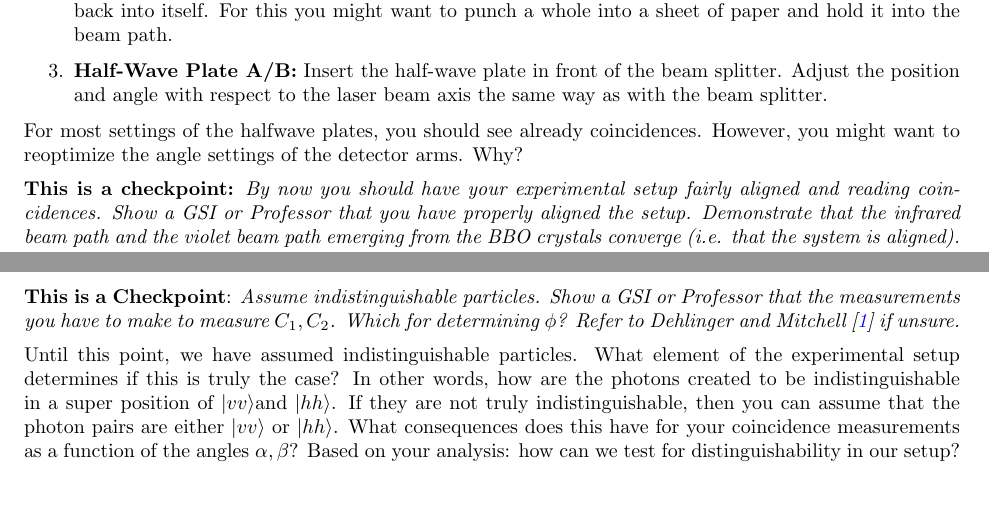
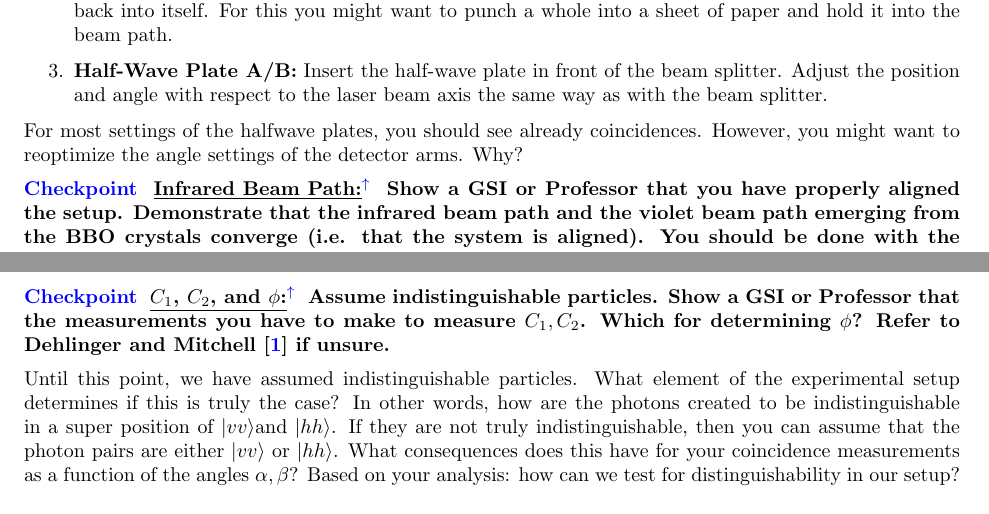
Before and after one commit to DrWinthrop/111BC, a LaTeX document (QIE/QIE.tex): two parts of pages 12 and 15 of 19, joined at a grey line, cut so that both start at the same text. Compiled offline with pdfLaTeX.

Commit message:
QIE writeup update

```diff
--- a/QIE/QIE.tex
+++ b/QIE/QIE.tex
@@ -334,7 +334,7 @@ The photons will be entangled in the polarization degree-of-freedom. Therefore,
 
 For most settings of the halfwave plates, you should see already coincidences. However, you might want to reoptimize the angle settings of the detector arms. Why?
 
-\textbf{This is a checkpoint:} \emph{By now you should have your experimental setup fairly aligned and reading coincidences. Show a GSI or Professor that you have properly aligned the setup. Demonstrate that the infrared beam path and the violet beam path emerging from the BBO crystals converge (i.e. that the system is aligned). You should be done with the alignment by the second day. If you are not, it means you are falling behind and may want to call over a GSI or Professor for some help.}
+\checkpoint{Infrared Beam Path}{Show a GSI or Professor that you have properly aligned the setup. Demonstrate that the infrared beam path and the violet beam path emerging from the BBO crystals converge (i.e. that the system is aligned). You should be done with the alignment by the second day. If you are not, it means you are falling behind and may want to call over a GSI or Professor for some help.}
 
 \section{Producing a Bell State}
 
@@ -399,7 +399,7 @@ This section of the lab is very beneficial to your understanding of the experime
 
 We are interested in determining and quantifying the photon state we have created as it is likely not a perfect Bell state. Assuming it is of the form $|\psi_{DC}\rangle = C_1 |hh\rangle + C_2 e^{i\phi}|vv\rangle$. It is your task to determine $C_1, C_2$ and $\phi$.
 
-\textbf{This is a Checkpoint}: \emph{Assume indistinguishable particles. Show a GSI or Professor that the measurements you have to make to measure $C_1, C_2$. Which for determining $\phi$? Refer to Dehlinger and Mitchell \cite{Dehlinger} if unsure.}
+\checkpoint{$C_1$, $C_2$, and $\phi$}{Assume indistinguishable particles. Show a GSI or Professor that the measurements you have to make to measure $C_1, C_2$. Which for determining $\phi$? Refer to Dehlinger and Mitchell \cite{Dehlinger} if unsure.}
 
 Until this point, we have assumed indistinguishable particles. What element of the experimental setup determines if this is truly the case? In other words, how are the photons created to be indistinguishable in a super position of $|vv\rangle$and $|hh\rangle$. If they are not truly indistinguishable, then you can assume that the photon pairs are either $|vv\rangle$ or $|hh\rangle$. What consequences does this have for your coincidence measurements as a function of the angles $\alpha, \beta$? Based on your analysis: how can we test for distinguishability in our setup?
 
```
Also changed, not shown: QIE/QIE.tex (4 more changed lines).
